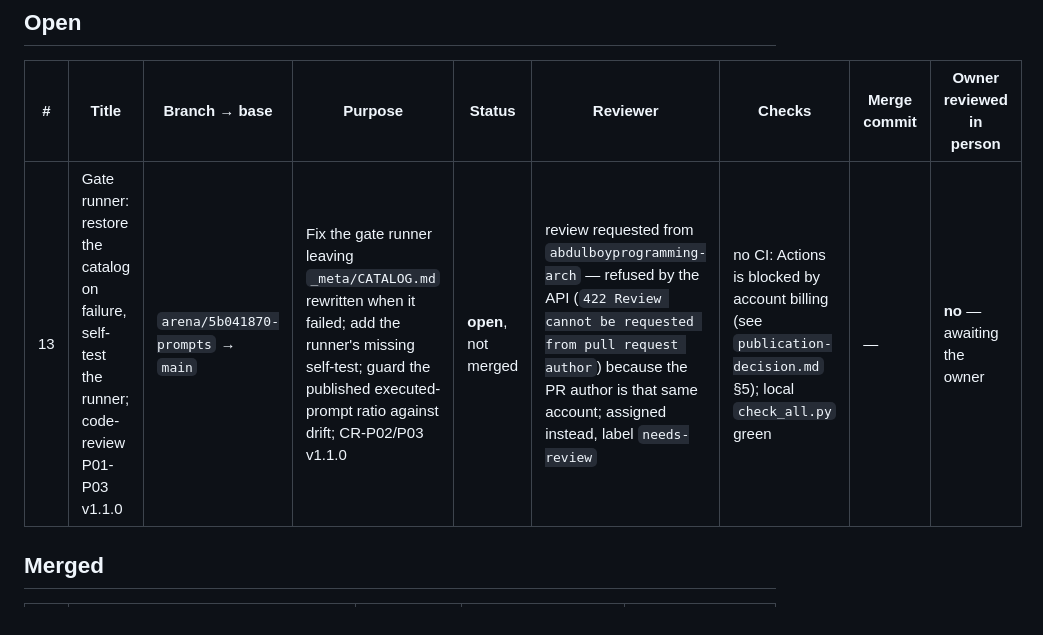
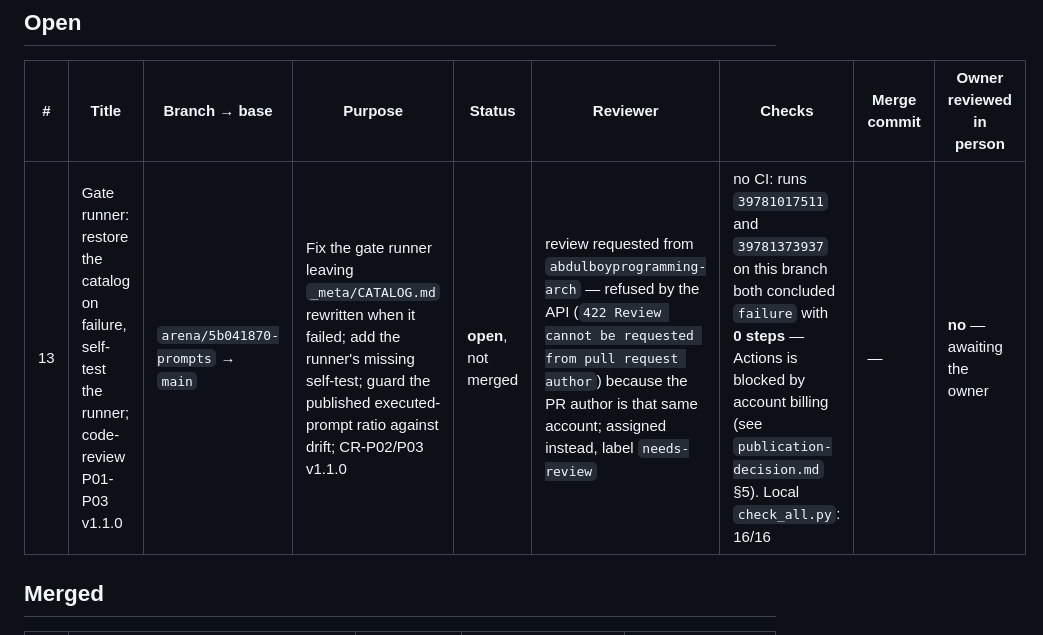
Before and after one commit to abdulboyprogramming-arch/prompts, a Markdown page: _meta/pull-requests.md, the part around the change. Drawn GitHub-style.

Commit message:
docs(pr): record that this branch's two CI runs failed at startup with zero steps

```diff
--- a/_meta/pull-requests.md
+++ b/_meta/pull-requests.md
@@ -8,7 +8,7 @@ timestamps below were read from the API, not reconstructed.
 
 | # | Title | Branch → base | Purpose | Status | Reviewer | Checks | Merge commit | Owner reviewed in person |
 |---|-------|---------------|---------|--------|----------|--------|--------------|--------------------------|
-| 13 | Gate runner: restore the catalog on failure, self-test the runner; code-review P01-P03 v1.1.0 | `arena/5b041870-prompts` → `main` | Fix the gate runner leaving `_meta/CATALOG.md` rewritten when it failed; add the runner's missing self-test; guard the published executed-prompt ratio against drift; CR-P02/P03 v1.1.0 | **open**, not merged | review requested from `abdulboyprogramming-arch` — refused by the API (`422 Review cannot be requested from pull request author`) because the PR author is that same account; assigned instead, label `needs-review` | no CI: Actions is blocked by account billing (see `publication-decision.md` §5); local `check_all.py` green | — | **no** — awaiting the owner |
+| 13 | Gate runner: restore the catalog on failure, self-test the runner; code-review P01-P03 v1.1.0 | `arena/5b041870-prompts` → `main` | Fix the gate runner leaving `_meta/CATALOG.md` rewritten when it failed; add the runner's missing self-test; guard the published executed-prompt ratio against drift; CR-P02/P03 v1.1.0 | **open**, not merged | review requested from `abdulboyprogramming-arch` — refused by the API (`422 Review cannot be requested from pull request author`) because the PR author is that same account; assigned instead, label `needs-review` | no CI: runs `39781017511` and `39781373937` on this branch both concluded `failure` with **0 steps** — Actions is blocked by account billing (see `publication-decision.md` §5). Local `check_all.py`: 16/16 | — | **no** — awaiting the owner |
 
 ## Merged
 
```
